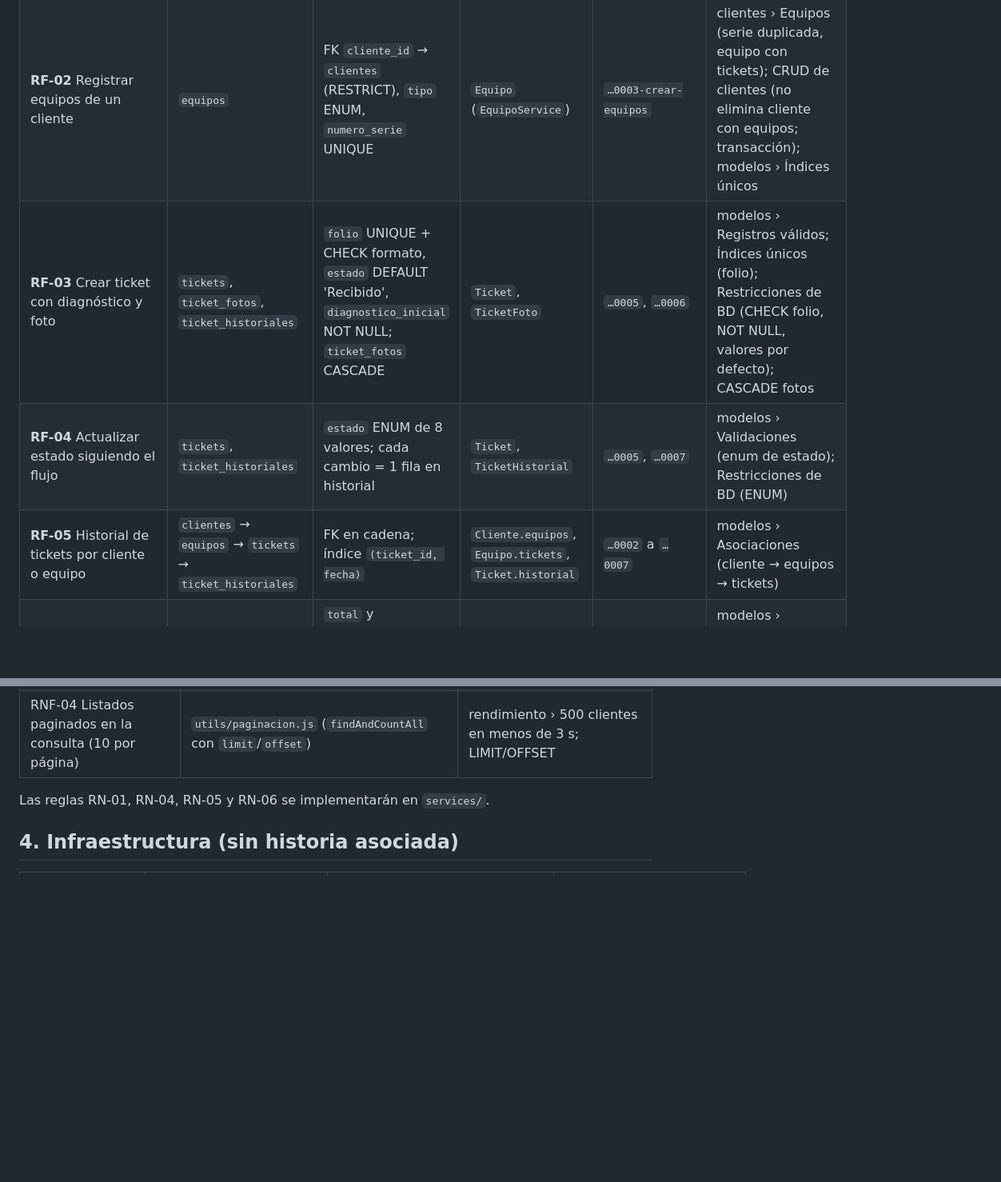
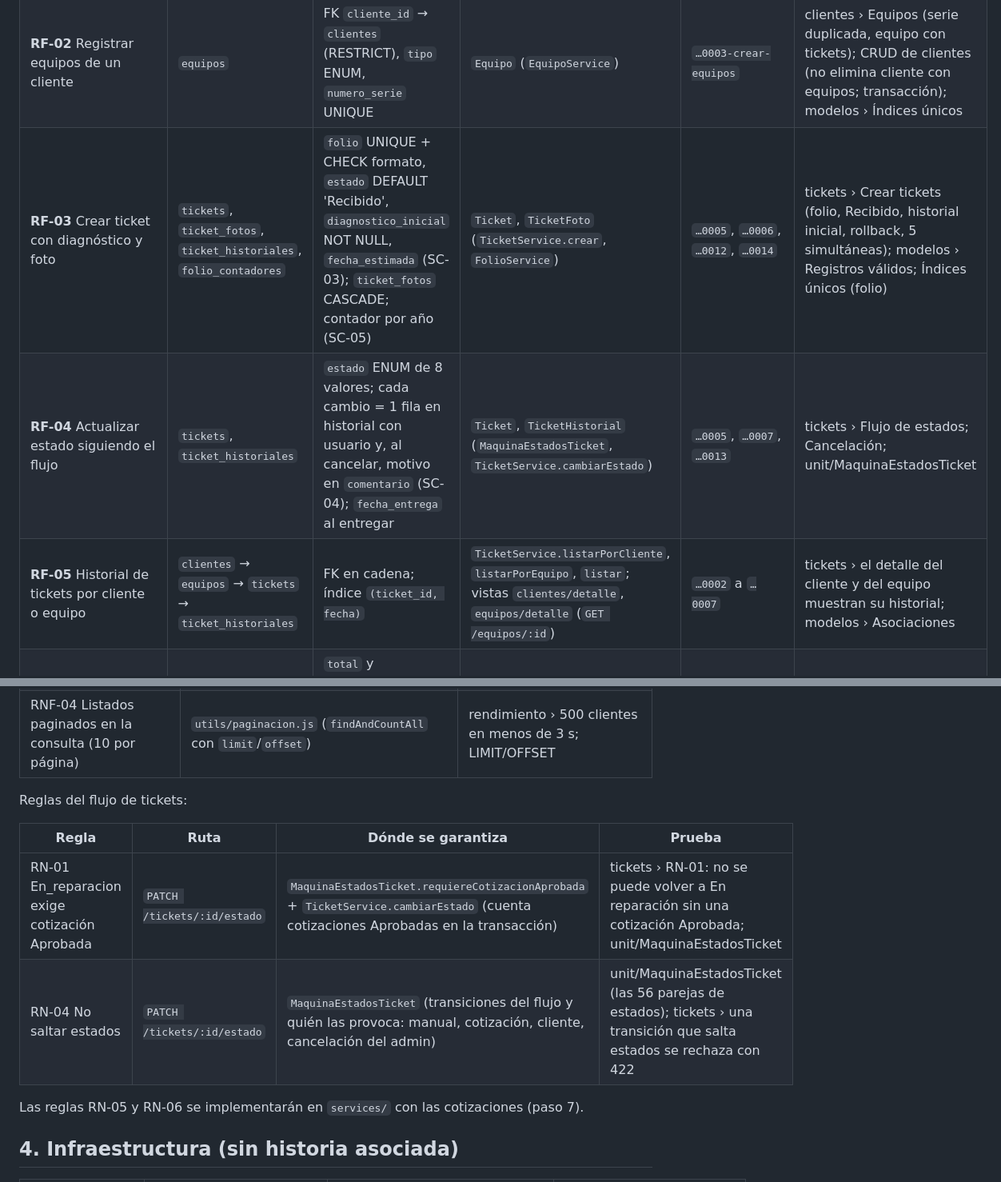
Before and after one commit to EdCas96/Proyecto-Fase-2-tecnitrack-dws901, a Markdown page: docs/TRAZABILIDAD.md, 2 parts joined by grey strips. Shown at 80% size. GitHub-like rendering; blank space fills up the shorter version.

Commit message:
docs: trazabilidad de tickets y flujo de estados

```diff
--- a/docs/TRAZABILIDAD.md
+++ b/docs/TRAZABILIDAD.md
@@ -29,9 +29,9 @@ Qué tablas, columnas y restricciones dan soporte a cada requerimiento del Docum
 |---|---|---|---|---|---|
 | **RF-01** Registrar clientes | `clientes` | `nombre`, `telefono` (NOT NULL, índice), `correo` (opcional, formato) | `Cliente` (`ClienteService`) | `…0002-crear-clientes` | clientes › CRUD de clientes; Validaciones (teléfono de 8 dígitos, correo); modelos › Registros válidos |
 | **RF-02** Registrar equipos de un cliente | `equipos` | FK `cliente_id` → `clientes` (RESTRICT), `tipo` ENUM, `numero_serie` UNIQUE | `Equipo` (`EquipoService`) | `…0003-crear-equipos` | clientes › Equipos (serie duplicada, equipo con tickets); CRUD de clientes (no elimina cliente con equipos; transacción); modelos › Índices únicos |
-| **RF-03** Crear ticket con diagnóstico y foto | `tickets`, `ticket_fotos`, `ticket_historiales` | `folio` UNIQUE + CHECK formato, `estado` DEFAULT 'Recibido', `diagnostico_inicial` NOT NULL; `ticket_fotos` CASCADE | `Ticket`, `TicketFoto` | `…0005`, `…0006` | modelos › Registros válidos; Índices únicos (folio); Restricciones de BD (CHECK folio, NOT NULL, valores por defecto); CASCADE fotos |
-| **RF-04** Actualizar estado siguiendo el flujo | `tickets`, `ticket_historiales` | `estado` ENUM de 8 valores; cada cambio = 1 fila en historial | `Ticket`, `TicketHistorial` | `…0005`, `…0007` | modelos › Validaciones (enum de estado); Restricciones de BD (ENUM) |
-| **RF-05** Historial de tickets por cliente o equipo | `clientes` → `equipos` → `tickets` → `ticket_historiales` | FK en cadena; índice `(ticket_id, fecha)` | `Cliente.equipos`, `Equipo.tickets`, `Ticket.historial` | `…0002` a `…0007` | modelos › Asociaciones (cliente → equipos → tickets) |
+| **RF-03** Crear ticket con diagnóstico y foto | `tickets`, `ticket_fotos`, `ticket_historiales`, `folio_contadores` | `folio` UNIQUE + CHECK formato, `estado` DEFAULT 'Recibido', `diagnostico_inicial` NOT NULL, `fecha_estimada` (SC-03); `ticket_fotos` CASCADE; contador por año (SC-05) | `Ticket`, `TicketFoto` (`TicketService.crear`, `FolioService`) | `…0005`, `…0006`, `…0012`, `…0014` | tickets › Crear tickets (folio, Recibido, historial inicial, rollback, 5 simultáneas); modelos › Registros válidos; Índices únicos (folio) |
+| **RF-04** Actualizar estado siguiendo el flujo | `tickets`, `ticket_historiales` | `estado` ENUM de 8 valores; cada cambio = 1 fila en historial con usuario y, al cancelar, motivo en `comentario` (SC-04); `fecha_entrega` al entregar | `Ticket`, `TicketHistorial` (`MaquinaEstadosTicket`, `TicketService.cambiarEstado`) | `…0005`, `…0007`, `…0013` | tickets › Flujo de estados; Cancelación; unit/MaquinaEstadosTicket |
+| **RF-05** Historial de tickets por cliente o equipo | `clientes` → `equipos` → `tickets` → `ticket_historiales` | FK en cadena; índice `(ticket_id, fecha)` | `TicketService.listarPorCliente`, `listarPorEquipo`, `listar`; vistas `clientes/detalle`, `equipos/detalle` (`GET /equipos/:id`) | `…0002` a `…0007` | tickets › el detalle del cliente y del equipo muestran su historial; modelos › Asociaciones |
 | **RF-06** Generar cotización desde el catálogo | `cotizaciones`, `cotizacion_items`, `catalogo_items` | `total` y `precio_unitario` CHECK ≥ 0, `cantidad` CHECK ≥ 1, ítems CASCADE, catálogo RESTRICT, una sola Pendiente por ticket (RN-09) | `Cotizacion`, `CotizacionItem` | `…0008`, `…0009` | modelos › Validaciones (precio, cantidad, total); Restricciones de BD (CHECK, RN-09); CASCADE ítems |
 | **RF-07** Registrar aprobación/rechazo del cliente | `cotizaciones`, `tickets`, `ticket_historiales` | `cotizaciones.estado` ENUM; historial con `usuario_id` NULL (acción del cliente) | `Cotizacion`, `TicketHistorial` | `…0007`, `…0008` | — (se probará con `CotizacionService`) |
 | **RF-08** Administrar servicios y repuestos | `catalogo_items` | `nombre` UNIQUE, `tipo` ENUM, `precio_referencia` CHECK ≥ 0, `activo` (se desactiva, no se borra) | `CatalogoItem` (`CatalogoService`) | `…0004-crear-catalogo-items` | catalogo › CRUD del catálogo (precio > 0 con 2 decimales, nombre único, ítem usado solo se desactiva); modelos › Restricciones de BD (CHECK) |
@@ -69,7 +69,14 @@ Reglas de los módulos de administración (no tienen código RN en el Documento
 | Un admin no se desactiva ni elimina a sí mismo; siempre queda un admin activo | `UsuarioService.validarQueQuedeAcceso` | usuarios › un admin no puede desactivarse a sí mismo; último admin activo; unit/servicios › UsuarioService |
 | RNF-04 Listados paginados en la consulta (10 por página) | `utils/paginacion.js` (`findAndCountAll` con `limit`/`offset`) | rendimiento › 500 clientes en menos de 3 s; LIMIT/OFFSET |
 
-Las reglas RN-01, RN-04, RN-05 y RN-06 se implementarán en `services/`.
+Reglas del flujo de tickets:
+
+| Regla | Ruta | Dónde se garantiza | Prueba |
+|---|---|---|---|
+| RN-01 En_reparacion exige cotización Aprobada | `PATCH /tickets/:id/estado` | `MaquinaEstadosTicket.requiereCotizacionAprobada` + `TicketService.cambiarEstado` (cuenta cotizaciones Aprobadas en la transacción) | tickets › RN-01: no se puede volver a En reparación sin una cotización Aprobada; unit/MaquinaEstadosTicket |
+| RN-04 No saltar estados | `PATCH /tickets/:id/estado` | `MaquinaEstadosTicket` (transiciones del flujo y quién las provoca: manual, cotización, cliente, cancelación del admin) | unit/MaquinaEstadosTicket (las 56 parejas de estados); tickets › una transición que salta estados se rechaza con 422 |
+
+Las reglas RN-05 y RN-06 se implementarán en `services/` con las cotizaciones (paso 7).
 
 ## 4. Infraestructura (sin historia asociada)
 
```
Also changed, not shown: other parts of docs/TRAZABILIDAD.md (+6 -6 lines).
